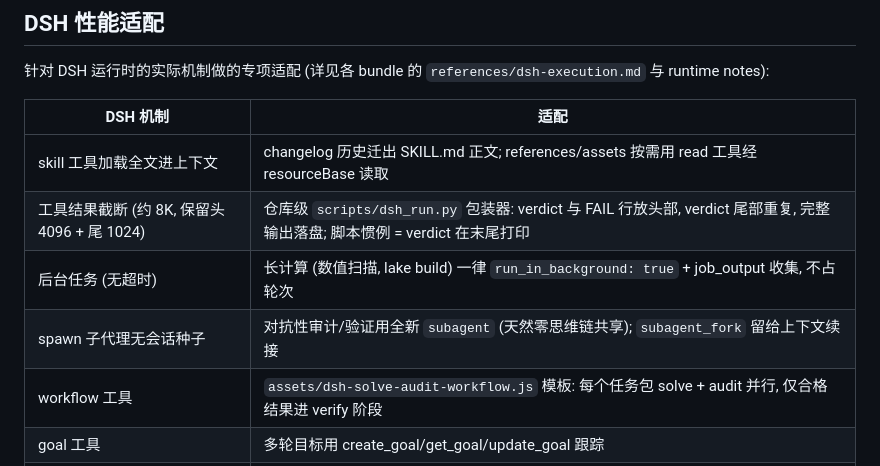
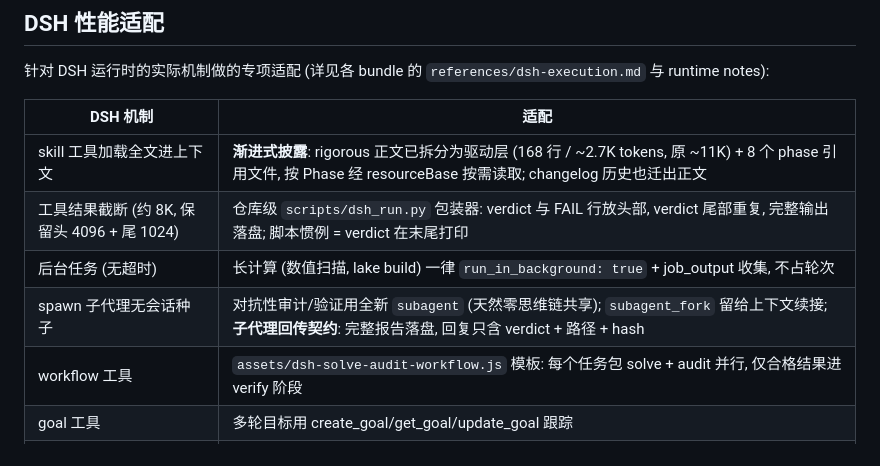
Before and after one commit to xsoc1/math-research-dsh, a Markdown page: README.md, the part around the change. Drawn GitHub-style.

```diff
--- a/README.md
+++ b/README.md
@@ -102,10 +102,10 @@ python scripts\sync-from-parent.py --upstream <父仓库克隆> --check
 
 | DSH 机制 | 适配 |
 |---|---|
-| skill 工具加载全文进上下文 | changelog 历史迁出 SKILL.md 正文; references/assets 按需用 read 工具经 resourceBase 读取 |
+| skill 工具加载全文进上下文 | **渐进式披露**: rigorous 正文已拆分为驱动层 (168 行 / ~2.7K tokens, 原 ~11K) + 8 个 phase 引用文件, 按 Phase 经 resourceBase 按需读取; changelog 历史也迁出正文 |
 | 工具结果截断 (约 8K, 保留头 4096 + 尾 1024) | 仓库级 `scripts/dsh_run.py` 包装器: verdict 与 FAIL 行放头部, verdict 尾部重复, 完整输出落盘; 脚本惯例 = verdict 在末尾打印 |
 | 后台任务 (无超时) | 长计算 (数值扫描, lake build) 一律 `run_in_background: true` + job_output 收集, 不占轮次 |
-| spawn 子代理无会话种子 | 对抗性审计/验证用全新 `subagent` (天然零思维链共享); `subagent_fork` 留给上下文续接 |
+| spawn 子代理无会话种子 | 对抗性审计/验证用全新 `subagent` (天然零思维链共享); `subagent_fork` 留给上下文续接; **子代理回传契约**: 完整报告落盘, 回复只含 verdict + 路径 + hash |
 | workflow 工具 | `assets/dsh-solve-audit-workflow.js` 模板: 每个任务包 solve + audit 并行, 仅合格结果进 verify 阶段 |
 | goal 工具 | 多轮目标用 create_goal/get_goal/update_goal 跟踪 |
 | Windows 环境 | PYTHONUTF8=1, python 全路径, 避免一行 -c (写临时 .py) |
```
Also changed, not shown: AGENTS.md (+14 -0 lines), README_EN.md (+2 -2 lines).
